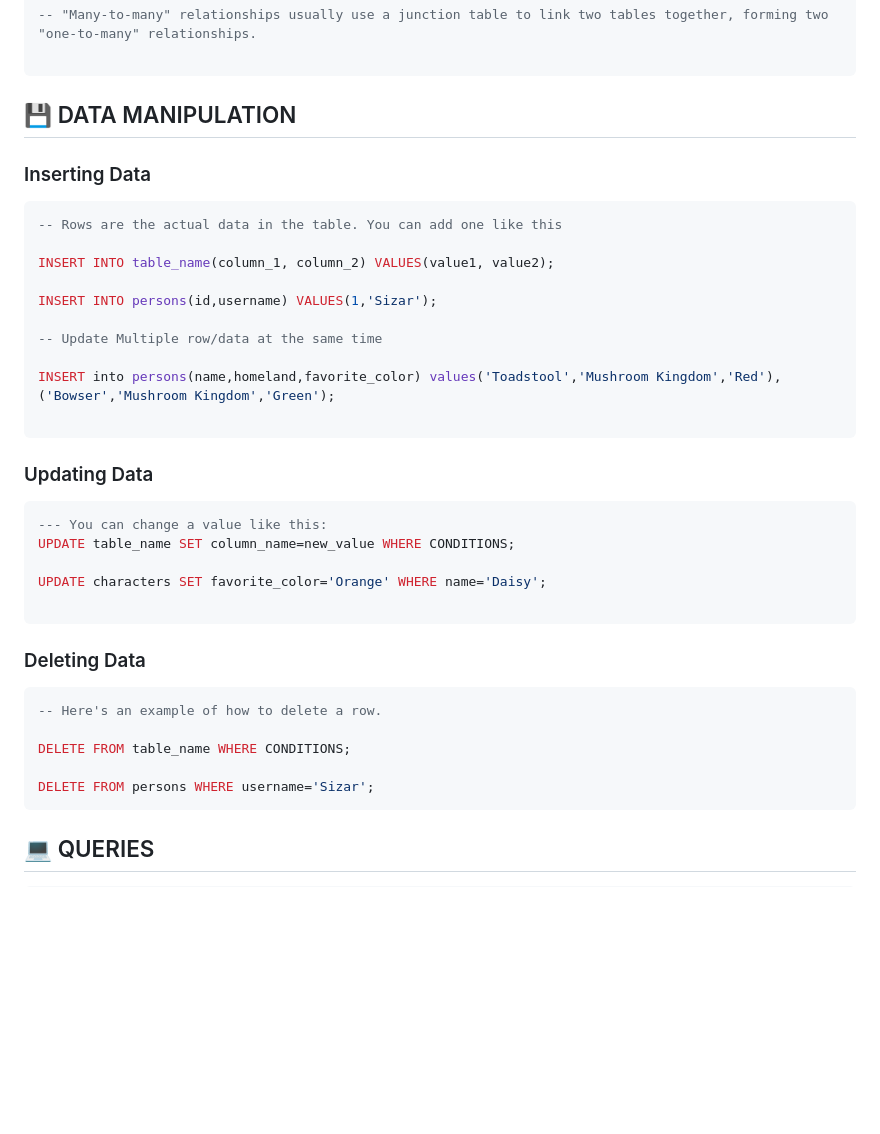
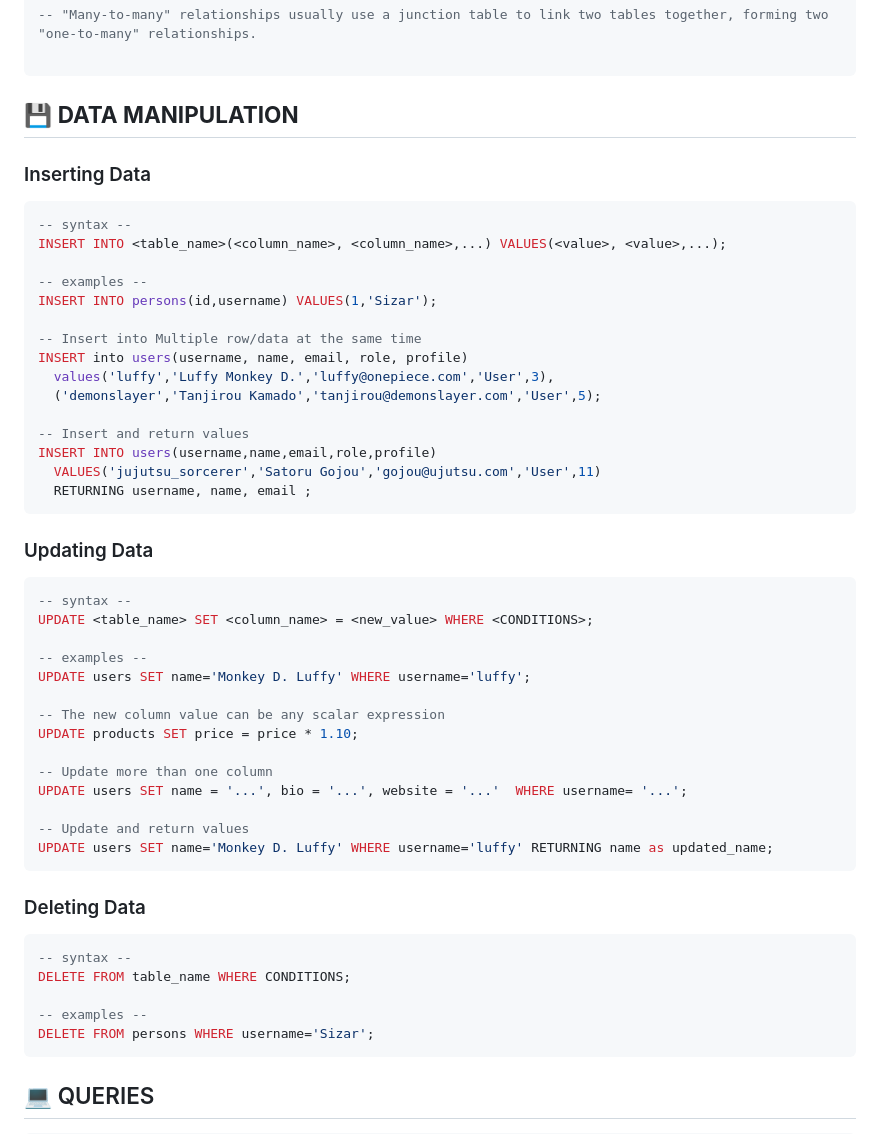
Before and after one commit to sizarcorpse/Postgresverse, a Markdown page: document/101.md, the part around the change printed below. GitHub-like rendering; blank space fills up the shorter version.

Commit message:
feat: update document update data manipulation

````diff
--- a/document/101.md
+++ b/document/101.md
@@ -515,40 +515,54 @@ ALTER TABLE table_name ADD COLUMN column_name DATATYPE CONSTRAINT REFERENCES ref
 
 ```
 
-## 💾 DATA MANIPULATION
+## 💾 **DATA MANIPULATION**
 
 ### Inserting Data
 
 ```sql
--- Rows are the actual data in the table. You can add one like this
+-- syntax --
+INSERT INTO <table_name>(<column_name>, <column_name>,...) VALUES(<value>, <value>,...);
 
-INSERT INTO table_name(column_1, column_2) VALUES(value1, value2);
-
+-- examples --
 INSERT INTO persons(id,username) VALUES(1,'Sizar');
 
--- Update Multiple row/data at the same time
+-- Insert into Multiple row/data at the same time
+INSERT into users(username, name, email, role, profile)
+  values('luffy','Luffy Monkey D.','luffy@onepiece.com','User',3),
+  ('demonslayer','Tanjirou Kamado','tanjirou@demonslayer.com','User',5);
 
-INSERT into persons(name,homeland,favorite_color) values('Toadstool','Mushroom Kingdom','Red'),('Bowser','Mushroom Kingdom','Green');
-
+-- Insert and return values
+INSERT INTO users(username,name,email,role,profile)
+  VALUES('jujutsu_sorcerer','Satoru Gojou','gojou@ujutsu.com','User',11)
+  RETURNING username, name, email ;
 ```
 
 ### Updating Data
 
 ```sql
---- You can change a value like this:
-UPDATE table_name SET column_name=new_value WHERE CONDITIONS;
+-- syntax --
+UPDATE <table_name> SET <column_name> = <new_value> WHERE <CONDITIONS>;
 
-UPDATE characters SET favorite_color='Orange' WHERE name='Daisy';
+-- examples --
+UPDATE users SET name='Monkey D. Luffy' WHERE username='luffy';
 
+-- The new column value can be any scalar expression
+UPDATE products SET price = price * 1.10;
+
+-- Update more than one column
+UPDATE users SET name = '...', bio = '...', website = '...'  WHERE username= '...';
+
+-- Update and return values
+UPDATE users SET name='Monkey D. Luffy' WHERE username='luffy' RETURNING name as updated_name;
 ```
 
 ### Deleting Data
 
 ```sql
--- Here's an example of how to delete a row.
-
+-- syntax --
 DELETE FROM table_name WHERE CONDITIONS;
 
+-- examples --
 DELETE FROM persons WHERE username='Sizar';
 ```
 
````
Also changed, not shown: other parts of document/101.md (+1 -1 lines).
